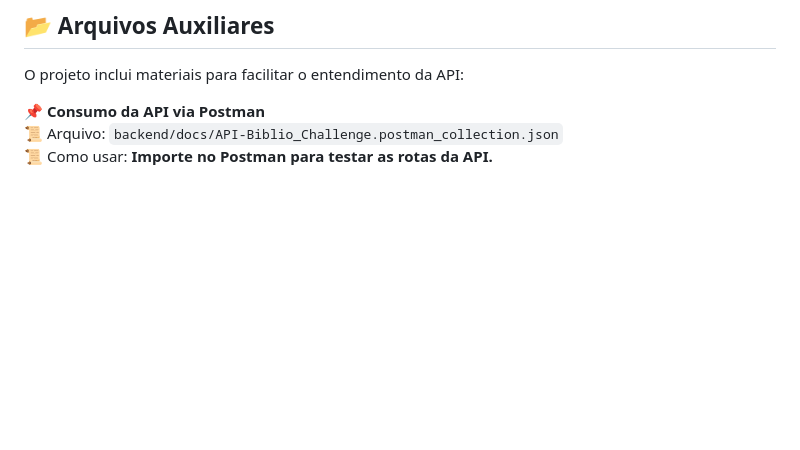
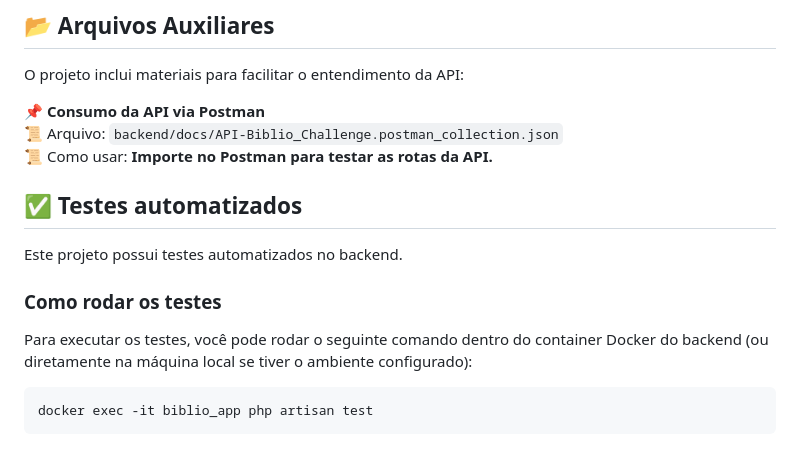
Before and after one commit to KelvinSeverino/biblio, a Markdown page: README.md, the part around the change. GitHub-like rendering; blank space fills up the shorter version.

Commit message:
docs: inclusao de referencia aos Testes Automatizados

````diff
--- a/README.md
+++ b/README.md
@@ -144,3 +144,13 @@ O projeto inclui materiais para facilitar o entendimento da API:
 📌 **Consumo da API via Postman**
 📜 Arquivo: `backend/docs/API-Biblio_Challenge.postman_collection.json`
 📜 Como usar: **Importe no Postman para testar as rotas da API.**
+
+## ✅ Testes automatizados
+Este projeto possui testes automatizados no backend.
+
+### Como rodar os testes
+Para executar os testes, você pode rodar o seguinte comando dentro do container Docker do backend (ou diretamente na máquina local se tiver o ambiente configurado):
+
+```sh
+docker exec -it biblio_app php artisan test
+```
````
